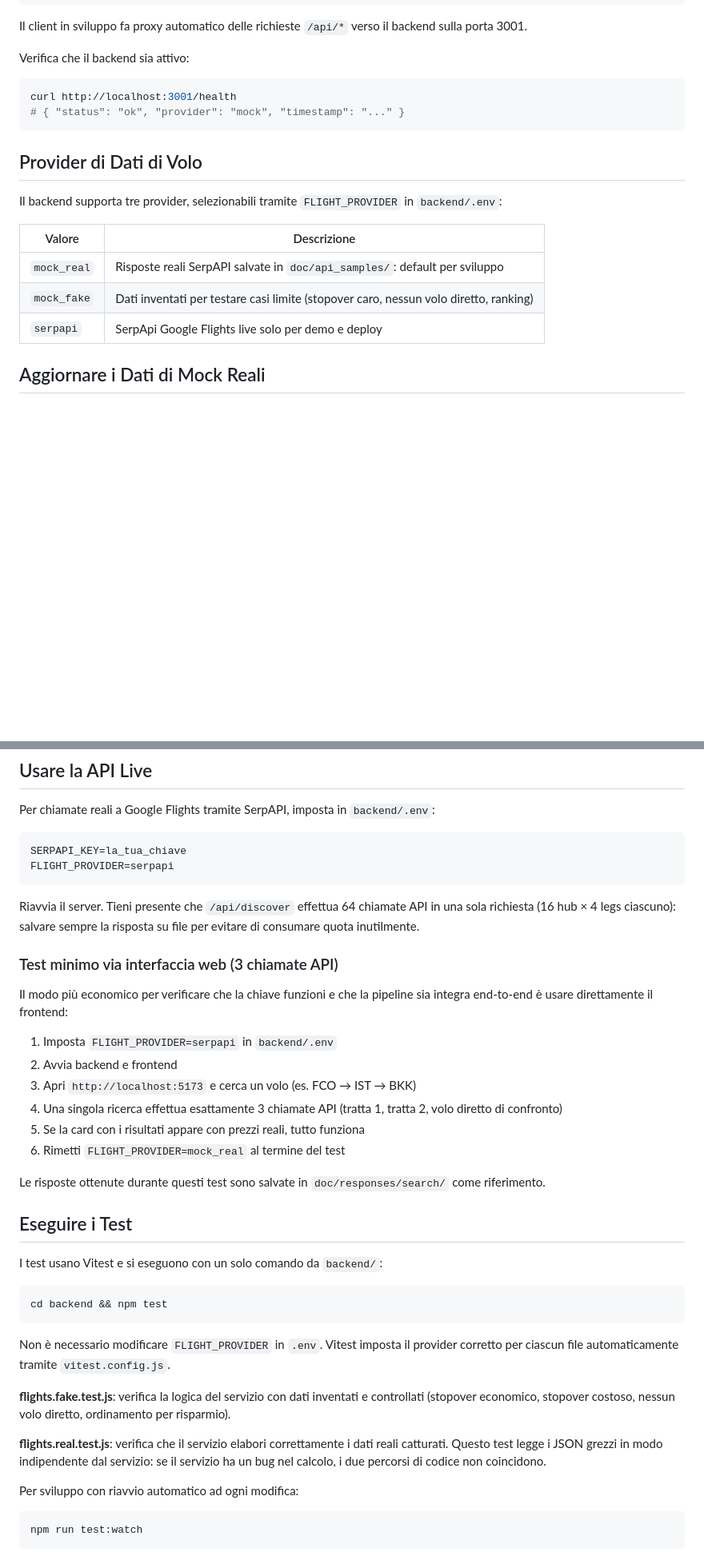
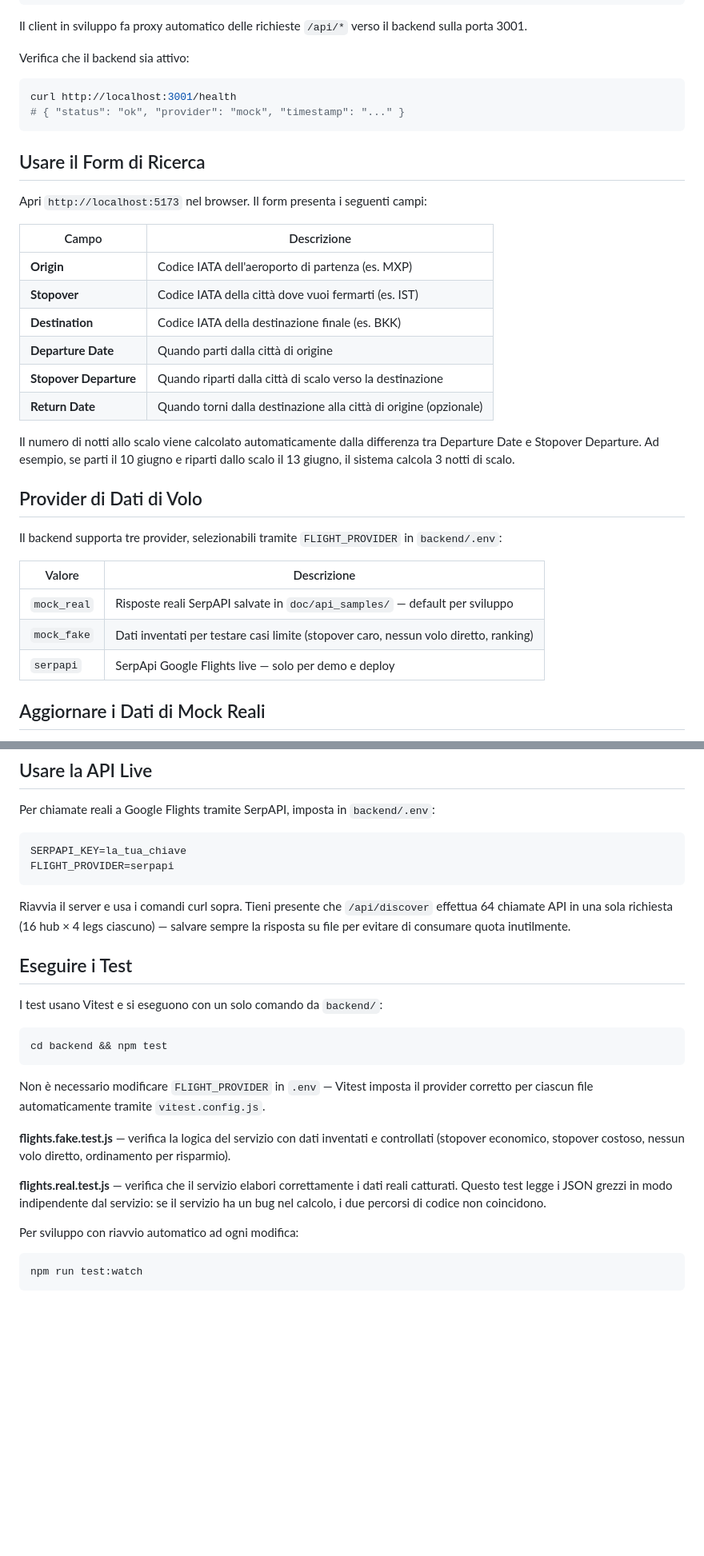
Before and after one commit to DIOBRANDO99/SCALO, a Markdown page: README.md, 2 parts joined by grey strips. Shown at 80% size. Rendered like a GitHub page; blank space fills up the shorter version.

Commit message:
feat(#22): update README with search form usage and new date fields.

````diff
--- a/README.md
+++ b/README.md
@@ -89,15 +80,30 @@ curl http://localhost:3001/health
 # { "status": "ok", "provider": "mock", "timestamp": "..." }
 ```
 
+## Usare il Form di Ricerca
+
+Apri `http://localhost:5173` nel browser. Il form presenta i seguenti campi:
+
+| Campo | Descrizione |
+|-------|-------------|
+| **Origin** | Codice IATA dell'aeroporto di partenza (es. MXP) |
+| **Stopover** | Codice IATA della città dove vuoi fermarti (es. IST) |
+| **Destination** | Codice IATA della destinazione finale (es. BKK) |
+| **Departure Date** | Quando parti dalla città di origine |
+| **Stopover Departure** | Quando riparti dalla città di scalo verso la destinazione |
+| **Return Date** | Quando torni dalla destinazione alla città di origine (opzionale) |
+
+Il numero di notti allo scalo viene calcolato automaticamente dalla differenza tra Departure Date e Stopover Departure. Ad esempio, se parti il 10 giugno e riparti dallo scalo il 13 giugno, il sistema calcola 3 notti di scalo.
+
 ## Provider di Dati di Volo
 
 Il backend supporta tre provider, selezionabili tramite `FLIGHT_PROVIDER` in `backend/.env`:
 
 | Valore | Descrizione |
 |--------|-------------|
-| `mock_real` | Risposte reali SerpAPI salvate in `doc/api_samples/`: default per sviluppo |
+| `mock_real` | Risposte reali SerpAPI salvate in `doc/api_samples/` — default per sviluppo |
 | `mock_fake` | Dati inventati per testare casi limite (stopover caro, nessun volo diretto, ranking) |
-| `serpapi` | SerpApi Google Flights live solo per demo e deploy |
+| `serpapi` | SerpApi Google Flights live — solo per demo e deploy |
 
 ## Aggiornare i Dati di Mock Reali
 
@@ -187,20 +193,7 @@ SERPAPI_KEY=la_tua_chiave
 FLIGHT_PROVIDER=serpapi
 ```
 
-Riavvia il server. Tieni presente che `/api/discover` effettua 64 chiamate API in una sola richiesta (16 hub × 4 legs ciascuno): salvare sempre la risposta su file per evitare di consumare quota inutilmente.
-
-### Test minimo via interfaccia web (3 chiamate API)
-
-Il modo più economico per verificare che la chiave funzioni e che la pipeline sia integra end-to-end è usare direttamente il frontend:
-
-1. Imposta `FLIGHT_PROVIDER=serpapi` in `backend/.env`
-2. Avvia backend e frontend
-3. Apri `http://localhost:5173` e cerca un volo (es. FCO → IST → BKK)
-4. Una singola ricerca effettua esattamente 3 chiamate API (tratta 1, tratta 2, volo diretto di confronto)
-5. Se la card con i risultati appare con prezzi reali, tutto funziona
-6. Rimetti `FLIGHT_PROVIDER=mock_real` al termine del test
-
-Le risposte ottenute durante questi test sono salvate in `doc/responses/search/` come riferimento.
+Riavvia il server e usa i comandi curl sopra. Tieni presente che `/api/discover` effettua 64 chiamate API in una sola richiesta (16 hub × 4 legs ciascuno) — salvare sempre la risposta su file per evitare di consumare quota inutilmente.
 
 ## Eseguire i Test
 
@@ -210,11 +203,11 @@ I test usano Vitest e si eseguono con un solo comando da `backend/`:
 cd backend && npm test
 ```
 
-Non è necessario modificare `FLIGHT_PROVIDER` in `.env`. Vitest imposta il provider corretto per ciascun file automaticamente tramite `vitest.config.js`.
+Non è necessario modificare `FLIGHT_PROVIDER` in `.env` — Vitest imposta il provider corretto per ciascun file automaticamente tramite `vitest.config.js`.
 
-**flights.fake.test.js**: verifica la logica del servizio con dati inventati e controllati (stopover economico, stopover costoso, nessun volo diretto, ordinamento per risparmio).
+**flights.fake.test.js** — verifica la logica del servizio con dati inventati e controllati (stopover economico, stopover costoso, nessun volo diretto, ordinamento per risparmio).
 
-**flights.real.test.js**: verifica che il servizio elabori correttamente i dati reali catturati. Questo test legge i JSON grezzi in modo indipendente dal servizio: se il servizio ha un bug nel calcolo, i due percorsi di codice non coincidono.
+**flights.real.test.js** — verifica che il servizio elabori correttamente i dati reali catturati. Questo test legge i JSON grezzi in modo indipendente dal servizio: se il servizio ha un bug nel calcolo, i due percorsi di codice non coincidono.
 
 Per sviluppo con riavvio automatico ad ogni modifica:
 
````
Also changed, not shown: other parts of README.md (+11 -20 lines).
